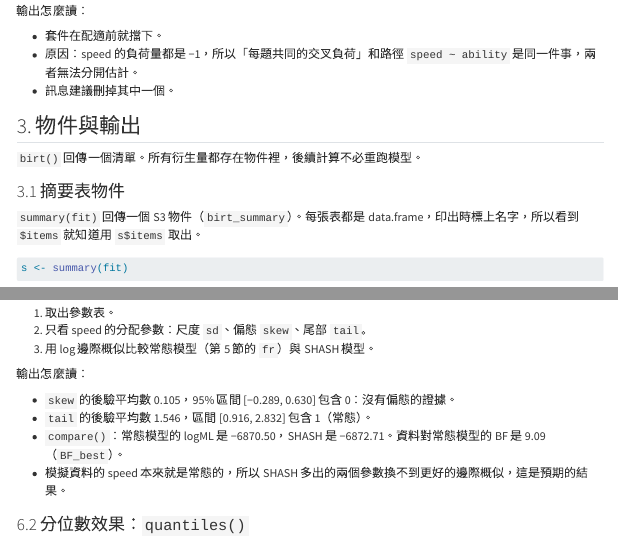
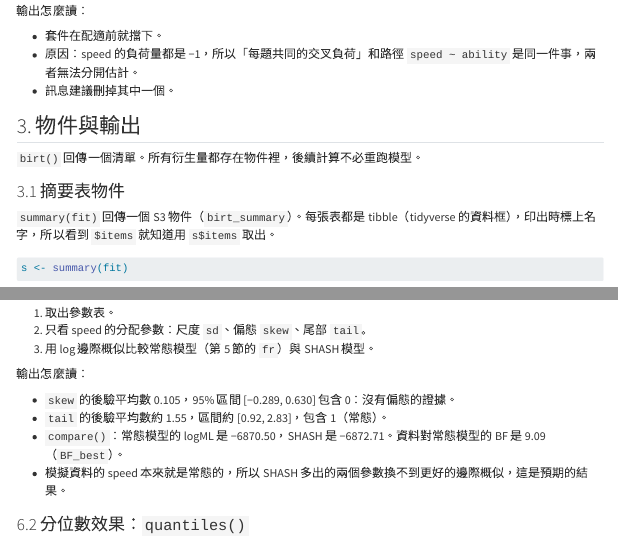
Before and after one commit to jiewenTsai/birtExamples, a Quarto document (birt/tutorial/birt_tutorial.qmd): the page in a window 1100 px wide, from 8150 px down, and a second part further down, joined at a grey line. Rendered offline with R 4.5, knitr and Pandoc in place of Quarto, with nearby package versions; some code elsewhere in the file could not run offline; menus at the side of the page are left out; long lines of code are wrapped.

Commit message:
birt tables as tibbles: sync ex08 and the tutorial, re-render the birt tutorial
The birt accessors (estimates(), scores(), fit_indices(), ...) now return tibbles
(birt b566af7, 744ff82): the tutorial's .md and docs/birt_tutorial.html print those
tables as tibbles; ex08 prints fit_indices() with pillar.sigfig = 7.

Co-Authored-By: Claude Opus 5.5 <noreply@anthropic.com>

````diff
--- a/birt/tutorial/birt_tutorial.qmd
+++ b/birt/tutorial/birt_tutorial.qmd
@@ -423,7 +423,7 @@ birt(paste(m_cross, "speed ~ ability", sep = "\n"), d)
 
 ### 3.1 摘要表物件
 
-`summary(fit)` 回傳一個 S3 物件（`birt_summary`）。每張表都是 data.frame，印出時標上名字，所以看到 `$items` 就知道用 `s$items` 取出。
+`summary(fit)` 回傳一個 S3 物件（`birt_summary`）。每張表都是 tibble（tidyverse 的資料框），印出時標上名字，所以看到 `$items` 就知道用 `s$items` 取出。
 
 ```{r summary-object}
 s <- summary(fit)
@@ -733,7 +733,7 @@ compare(normal = fr, shash = r_s)
 輸出怎麼讀：
 
 - `skew` 的後驗平均數 0.105，95% 區間 [−0.289, 0.630] 包含 0：沒有偏態的證據。
-- `tail` 的後驗平均數 1.546，區間 [0.916, 2.832] 包含 1（常態）。
+- `tail` 的後驗平均數約 1.55，區間約 [0.92, 2.83]，包含 1（常態）。
 - `compare()`：常態模型的 logML 是 −6870.50，SHASH 是 −6872.71。資料對常態模型的 BF 是 9.09（`BF_best`）。
 - 模擬資料的 speed 本來就是常態的，所以 SHASH 多出的兩個參數換不到更好的邊際概似，這是預期的結果。
 
````
Also changed, not shown: birt/examples/ex08_rtmb.R (+1 -0 lines), birt/tutorial/birt_tutorial.md, 1 other file.
